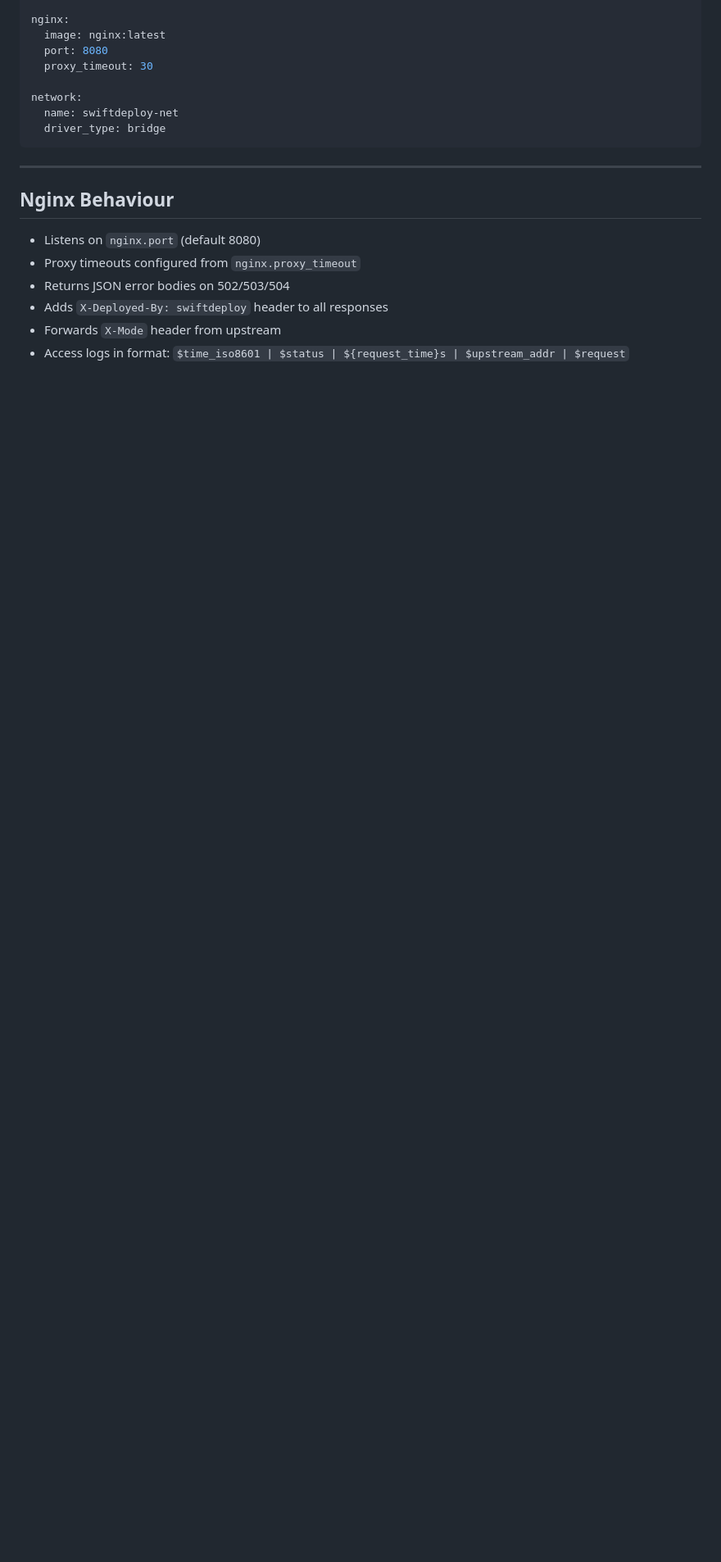
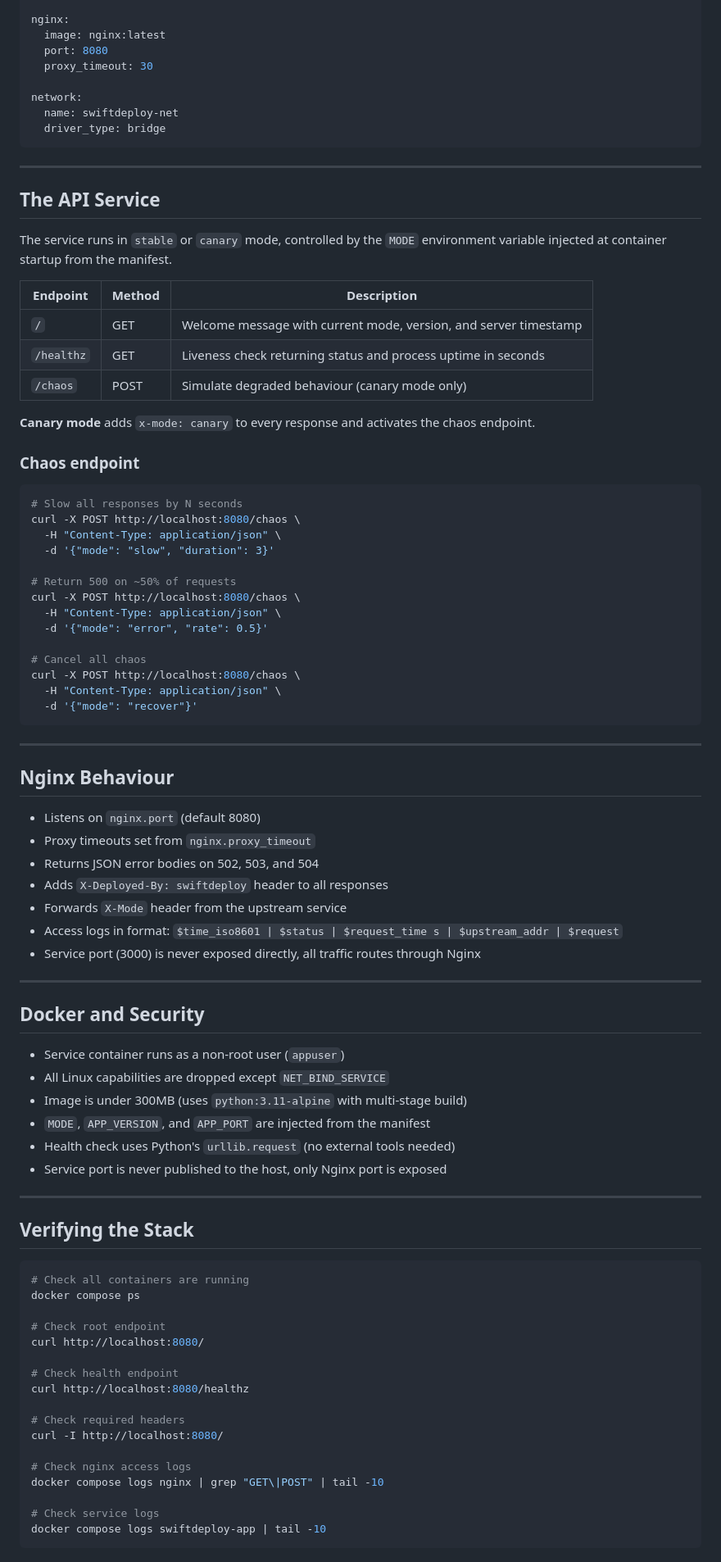
Before and after one commit to GideonBature/hng-stage4, a Markdown page: README.md, the part around one of its changes. Shown at 82% size. Rendered like a GitHub page; blank space fills up the shorter version.

````diff
--- a/README.md
+++ b/README.md
@@ -236,11 +233,80 @@ network:
 
 ---
 
+## The API Service
+
+The service runs in `stable` or `canary` mode, controlled by the `MODE` environment variable injected at container startup from the manifest.
+
+| Endpoint | Method | Description |
+|----------|--------|-------------|
+| `/` | GET | Welcome message with current mode, version, and server timestamp |
+| `/healthz` | GET | Liveness check returning status and process uptime in seconds |
+| `/chaos` | POST | Simulate degraded behaviour (canary mode only) |
+
+**Canary mode** adds `x-mode: canary` to every response and activates the chaos endpoint.
+
+### Chaos endpoint
+
+```bash
+# Slow all responses by N seconds
+curl -X POST http://localhost:8080/chaos \
+  -H "Content-Type: application/json" \
+  -d '{"mode": "slow", "duration": 3}'
+
+# Return 500 on ~50% of requests
+curl -X POST http://localhost:8080/chaos \
+  -H "Content-Type: application/json" \
+  -d '{"mode": "error", "rate": 0.5}'
+
+# Cancel all chaos
+curl -X POST http://localhost:8080/chaos \
+  -H "Content-Type: application/json" \
+  -d '{"mode": "recover"}'
+```
+
+---
+
 ## Nginx Behaviour
 
 - Listens on `nginx.port` (default 8080)
-- Proxy timeouts configured from `nginx.proxy_timeout`
-- Returns JSON error bodies on 502/503/504
+- Proxy timeouts set from `nginx.proxy_timeout`
+- Returns JSON error bodies on 502, 503, and 504
 - Adds `X-Deployed-By: swiftdeploy` header to all responses
-- Forwards `X-Mode` header from upstream
-- Access logs in format: `$time_iso8601 | $status | ${request_time}s | $upstream_addr | $request`
+- Forwards `X-Mode` header from the upstream service
+- Access logs in format: `$time_iso8601 | $status | $request_time s | $upstream_addr | $request`
+- Service port (3000) is never exposed directly, all traffic routes through Nginx
+
+---
+
+## Docker and Security
+
+- Service container runs as a non-root user (`appuser`)
+- All Linux capabilities are dropped except `NET_BIND_SERVICE`
+- Image is under 300MB (uses `python:3.11-alpine` with multi-stage build)
+- `MODE`, `APP_VERSION`, and `APP_PORT` are injected from the manifest
+- Health check uses Python's `urllib.request` (no external tools needed)
+- Service port is never published to the host, only Nginx port is exposed
+
+---
+
+## Verifying the Stack
+
+```bash
+# Check all containers are running
+docker compose ps
+
+# Check root endpoint
+curl http://localhost:8080/
+
+# Check health endpoint
+curl http://localhost:8080/healthz
+
+# Check required headers
+curl -I http://localhost:8080/
+
+# Check nginx access logs
+docker compose logs nginx | grep "GET\|POST" | tail -10
+
+# Check service logs
+docker compose logs swiftdeploy-app | tail -10
+```
````
Also changed, not shown: other parts of README.md (+76 -79 lines).
